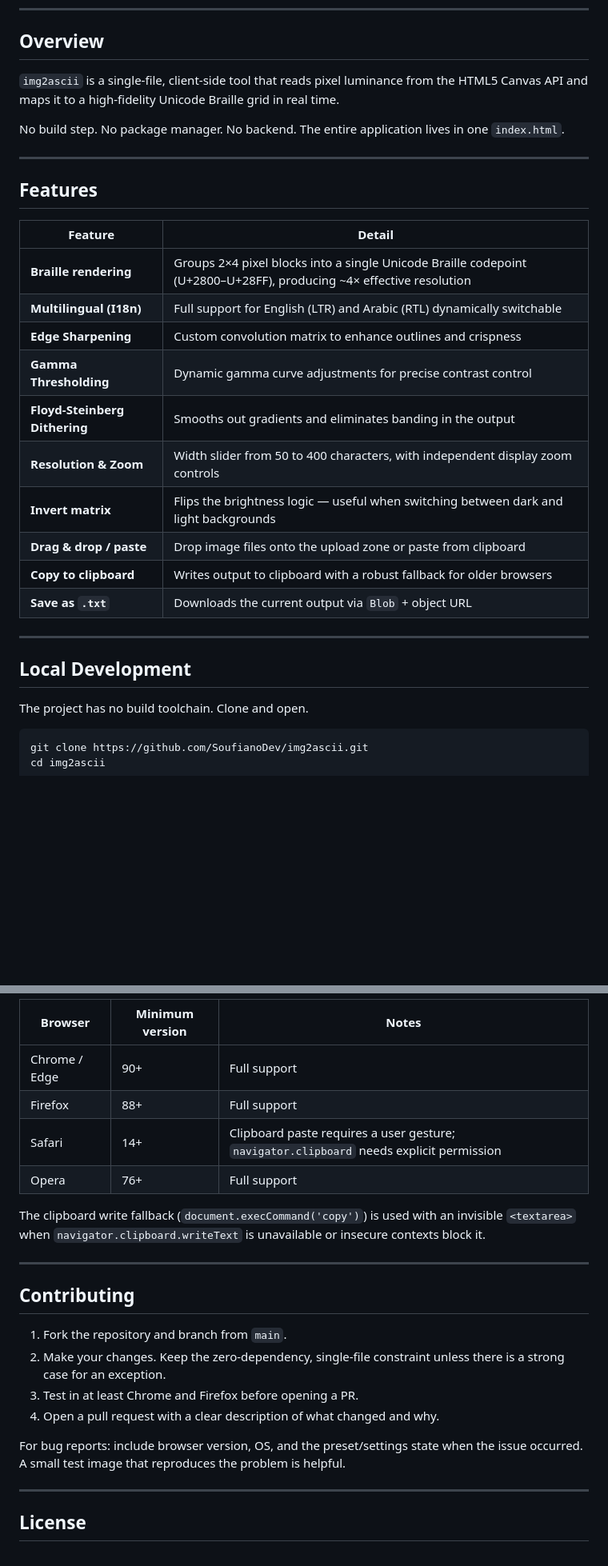
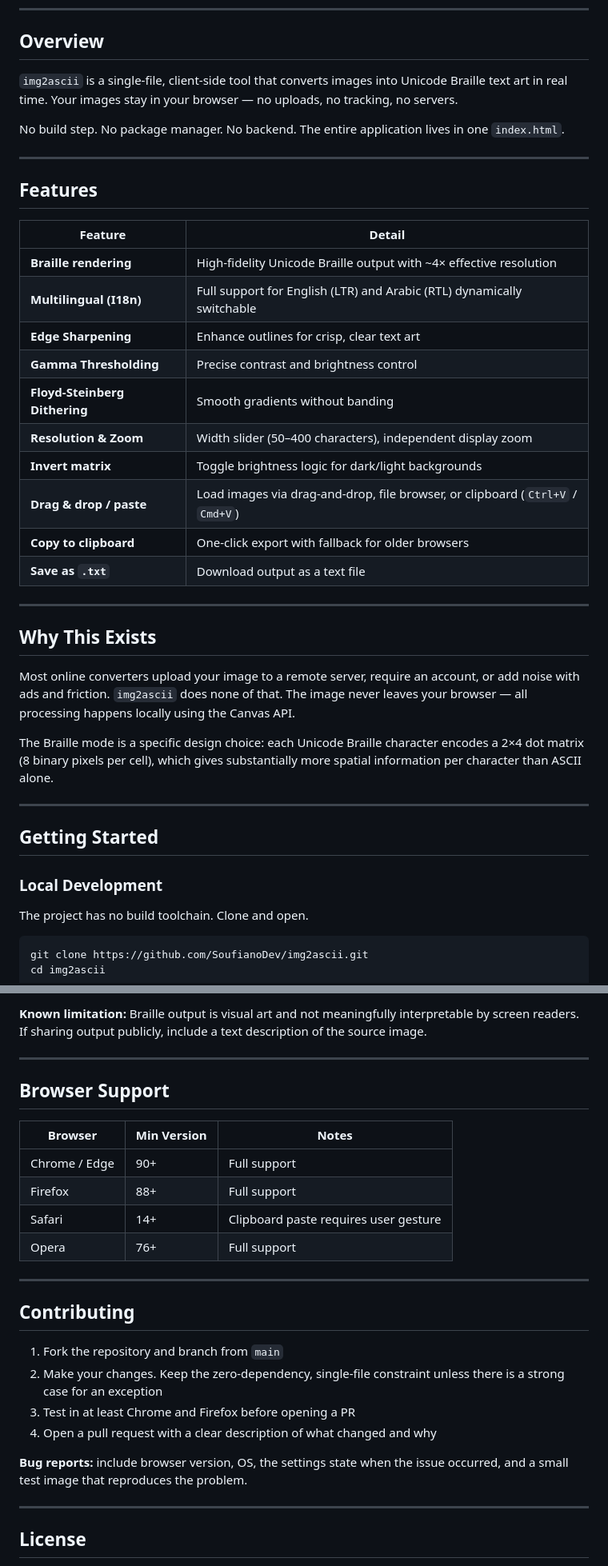
Before and after one commit to SoufianoDev/img2ascii, a Markdown page: README.md, 2 parts joined by grey strips. Shown at 80% size. Rendered like a GitHub page; blank space fills up the shorter version.

```diff
--- a/README.md
+++ b/README.md
@@ -6,7 +20,7 @@ Convert any image to high-fidelity Braille text art — entirely in the browser,
 
 ## Overview
 
-`img2ascii` is a single-file, client-side tool that reads pixel luminance from the HTML5 Canvas API and maps it to a high-fidelity Unicode Braille grid in real time.
+`img2ascii` is a single-file, client-side tool that converts images into Unicode Braille text art in real time. Your images stay in your browser — no uploads, no tracking, no servers.
 
 No build step. No package manager. No backend. The entire application lives in one `index.html`.
 
@@ -16,20 +30,30 @@ No build step. No package manager. No backend. The entire application lives in o
 
 | Feature | Detail |
 |---|---|
-| **Braille rendering** | Groups 2×4 pixel blocks into a single Unicode Braille codepoint (U+2800–U+28FF), producing ~4× effective resolution |
+| **Braille rendering** | High-fidelity Unicode Braille output with ~4× effective resolution |
 | **Multilingual (I18n)** | Full support for English (LTR) and Arabic (RTL) dynamically switchable |
-| **Edge Sharpening** | Custom convolution matrix to enhance outlines and crispness |
-| **Gamma Thresholding** | Dynamic gamma curve adjustments for precise contrast control |
-| **Floyd-Steinberg Dithering** | Smooths out gradients and eliminates banding in the output |
-| **Resolution & Zoom** | Width slider from 50 to 400 characters, with independent display zoom controls |
-| **Invert matrix** | Flips the brightness logic — useful when switching between dark and light backgrounds |
-| **Drag & drop / paste** | Drop image files onto the upload zone or paste from clipboard |
-| **Copy to clipboard** | Writes output to clipboard with a robust fallback for older browsers |
-| **Save as `.txt`** | Downloads the current output via `Blob` + object URL |
+| **Edge Sharpening** | Enhance outlines for crisp, clear text art |
+| **Gamma Thresholding** | Precise contrast and brightness control |
+| **Floyd-Steinberg Dithering** | Smooth gradients without banding |
+| **Resolution & Zoom** | Width slider (50–400 characters), independent display zoom |
+| **Invert matrix** | Toggle brightness logic for dark/light backgrounds |
+| **Drag & drop / paste** | Load images via drag-and-drop, file browser, or clipboard (`Ctrl+V` / `Cmd+V`) |
+| **Copy to clipboard** | One-click export with fallback for older browsers |
+| **Save as `.txt`** | Download output as a text file |
 
 ---
 
-## Local Development
+## Why This Exists
+
+Most online converters upload your image to a remote server, require an account, or add noise with ads and friction. `img2ascii` does none of that. The image never leaves your browser — all processing happens locally using the Canvas API.
+
+The Braille mode is a specific design choice: each Unicode Braille character encodes a 2×4 dot matrix (8 binary pixels per cell), which gives substantially more spatial information per character than ASCII alone.
+
+---
+
+## Getting Started
+
+### Local Development
 
 The project has no build toolchain. Clone and open.
 
@@ -143,23 +119,27 @@ Requires: Canvas API (`getImageData`), `FileReader`, `DataTransfer`, `Clipboard
 
-| Browser | Minimum version | Notes |
+**Known limitation:** Braille output is visual art and not meaningfully interpretable by screen readers. If sharing output publicly, include a text description of the source image.
+
+---
+
+## Browser Support
+
+| Browser | Min Version | Notes |
 |---|---|---|
 | Chrome / Edge | 90+ | Full support |
 | Firefox | 88+ | Full support |
-| Safari | 14+ | Clipboard paste requires a user gesture; `navigator.clipboard` needs explicit permission |
+| Safari | 14+ | Clipboard paste requires user gesture |
 | Opera | 76+ | Full support |
-
-The clipboard write fallback (`document.execCommand('copy')`) is used with an invisible `<textarea>` when `navigator.clipboard.writeText` is unavailable or insecure contexts block it.
 
 ---
 
 ## Contributing
 
-1. Fork the repository and branch from `main`.
-2. Make your changes. Keep the zero-dependency, single-file constraint unless there is a strong case for an exception.
-3. Test in at least Chrome and Firefox before opening a PR.
-4. Open a pull request with a clear description of what changed and why.
+1. Fork the repository and branch from `main`
+2. Make your changes. Keep the zero-dependency, single-file constraint unless there is a strong case for an exception
+3. Test in at least Chrome and Firefox before opening a PR
+4. Open a pull request with a clear description of what changed and why
 
-For bug reports: include browser version, OS, and the preset/settings state when the issue occurred. A small test image that reproduces the problem is helpful.
+**Bug reports:** include browser version, OS, the settings state when the issue occurred, and a small test image that reproduces the problem.
 
 ---
 
```
Also changed, not shown: other parts of README.md (+37 -71 lines).
